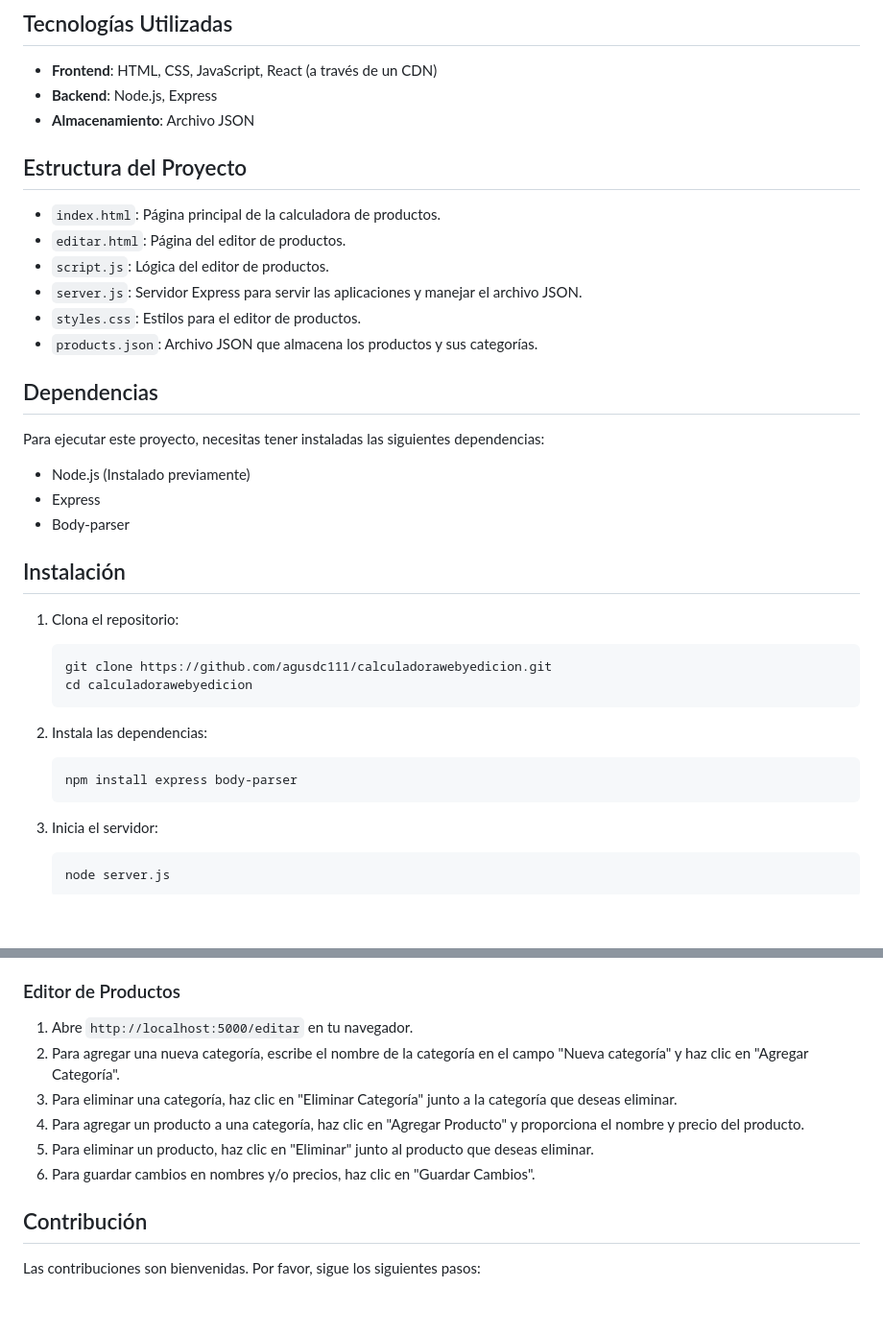
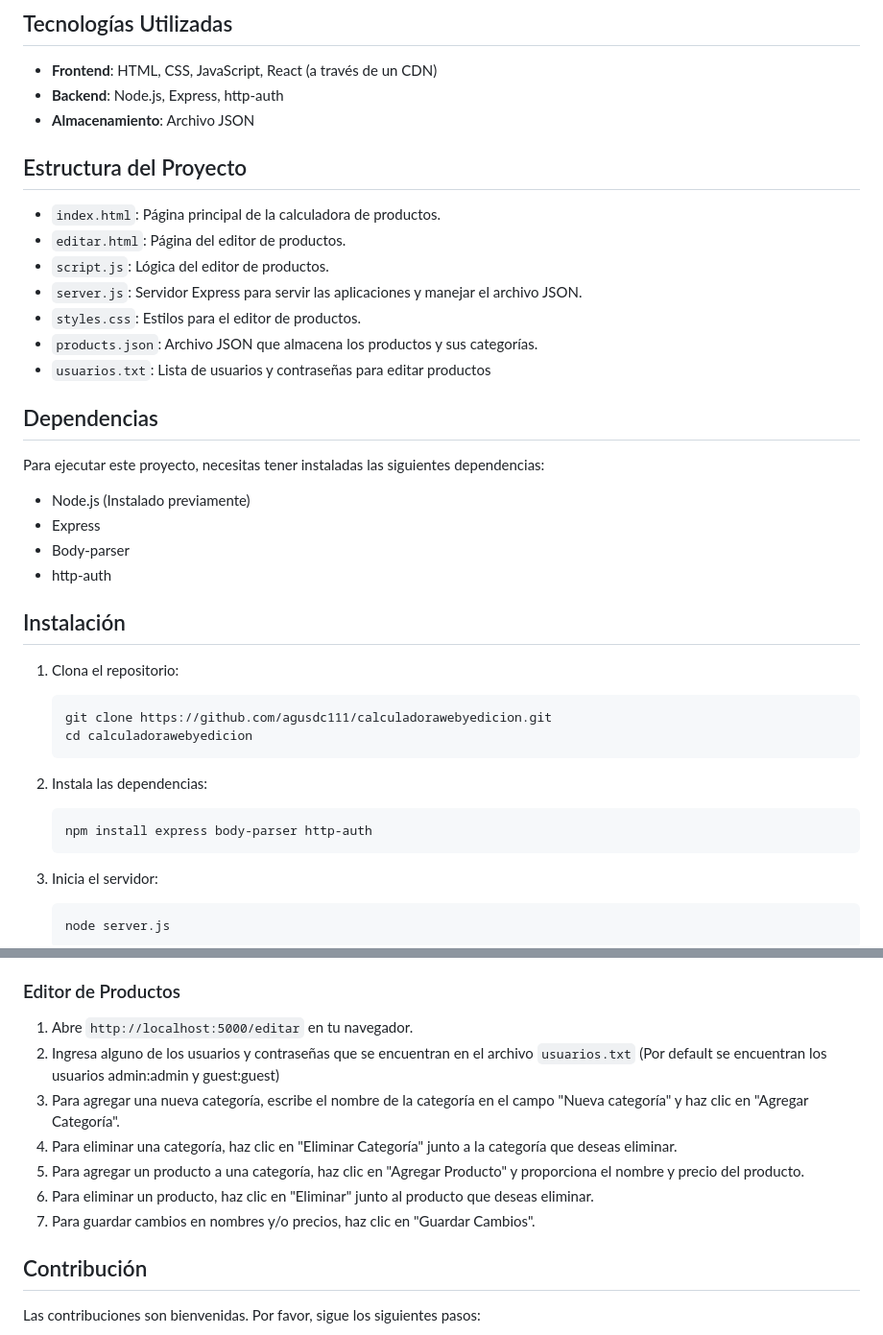
Before and after one commit to agusdc111/calculadorawebyedicion, a Markdown page: README.md, 2 parts joined by grey strips. Shown at 96% size. GitHub-like rendering; blank space fills up the shorter version.

Commit message:
Explicacion usuarios para editar productos

````diff
--- a/README.md
+++ b/README.md
@@ -10,7 +10,7 @@ Esta es una aplicación web que permite seleccionar productos y calcular el tota
 ## Tecnologías Utilizadas
 
 - **Frontend**: HTML, CSS, JavaScript, React (a través de un CDN)
-- **Backend**: Node.js, Express
+- **Backend**: Node.js, Express, http-auth
 - **Almacenamiento**: Archivo JSON
 
 ## Estructura del Proyecto
@@ -21,6 +21,7 @@ Esta es una aplicación web que permite seleccionar productos y calcular el tota
 - `server.js`: Servidor Express para servir las aplicaciones y manejar el archivo JSON.
 - `styles.css`: Estilos para el editor de productos.
 - `products.json`: Archivo JSON que almacena los productos y sus categorías.
+- `usuarios.txt`: Lista de usuarios y contraseñas para editar productos
 
 ## Dependencias
 
@@ -29,6 +30,7 @@ Para ejecutar este proyecto, necesitas tener instaladas las siguientes dependenc
 - Node.js (Instalado previamente)
 - Express
 - Body-parser
+- http-auth
 
 ## Instalación
 
@@ -40,7 +42,7 @@ Para ejecutar este proyecto, necesitas tener instaladas las siguientes dependenc
 
 2. Instala las dependencias:
     ```bash
-    npm install express body-parser
+    npm install express body-parser http-auth
     ```
 
 3. Inicia el servidor:
@@ -65,11 +67,12 @@ Para ejecutar este proyecto, necesitas tener instaladas las siguientes dependenc
 ### Editor de Productos
 
 1. Abre `http://localhost:5000/editar` en tu navegador.
-2. Para agregar una nueva categoría, escribe el nombre de la categoría en el campo "Nueva categoría" y haz clic en "Agregar Categoría".
-3. Para eliminar una categoría, haz clic en "Eliminar Categoría" junto a la categoría que deseas eliminar.
-4. Para agregar un producto a una categoría, haz clic en "Agregar Producto" y proporciona el nombre y precio del producto.
-5. Para eliminar un producto, haz clic en "Eliminar" junto al producto que deseas eliminar.
-6. Para guardar cambios en nombres y/o precios, haz clic en "Guardar Cambios".
+2. Ingresa alguno de los usuarios y contraseñas que se encuentran en el archivo `usuarios.txt` (Por default se encuentran los usuarios admin:admin y guest:guest)
+3. Para agregar una nueva categoría, escribe el nombre de la categoría en el campo "Nueva categoría" y haz clic en "Agregar Categoría".
+4. Para eliminar una categoría, haz clic en "Eliminar Categoría" junto a la categoría que deseas eliminar.
+5. Para agregar un producto a una categoría, haz clic en "Agregar Producto" y proporciona el nombre y precio del producto.
+6. Para eliminar un producto, haz clic en "Eliminar" junto al producto que deseas eliminar.
+7. Para guardar cambios en nombres y/o precios, haz clic en "Guardar Cambios".
 
 ## Contribución
 
````
